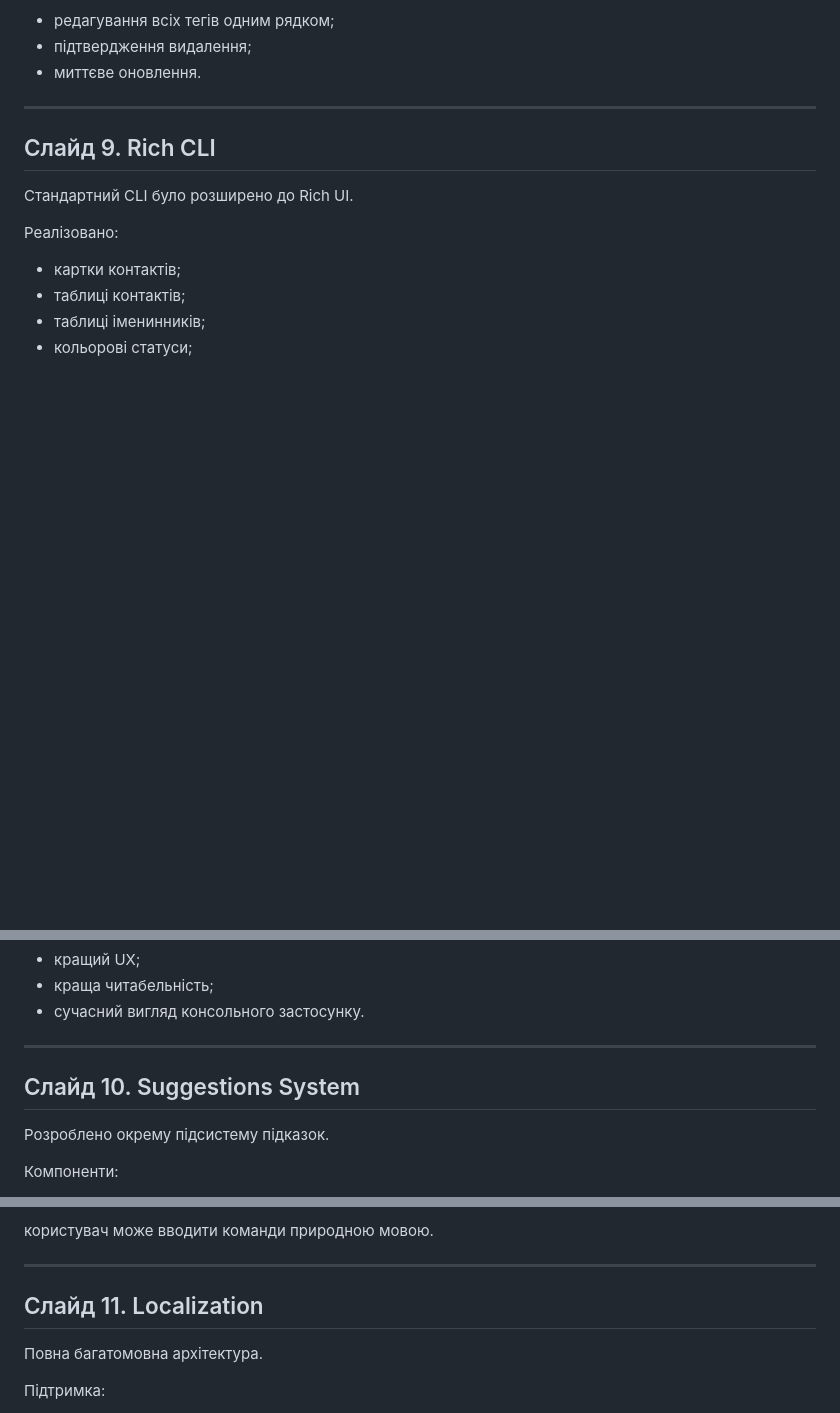
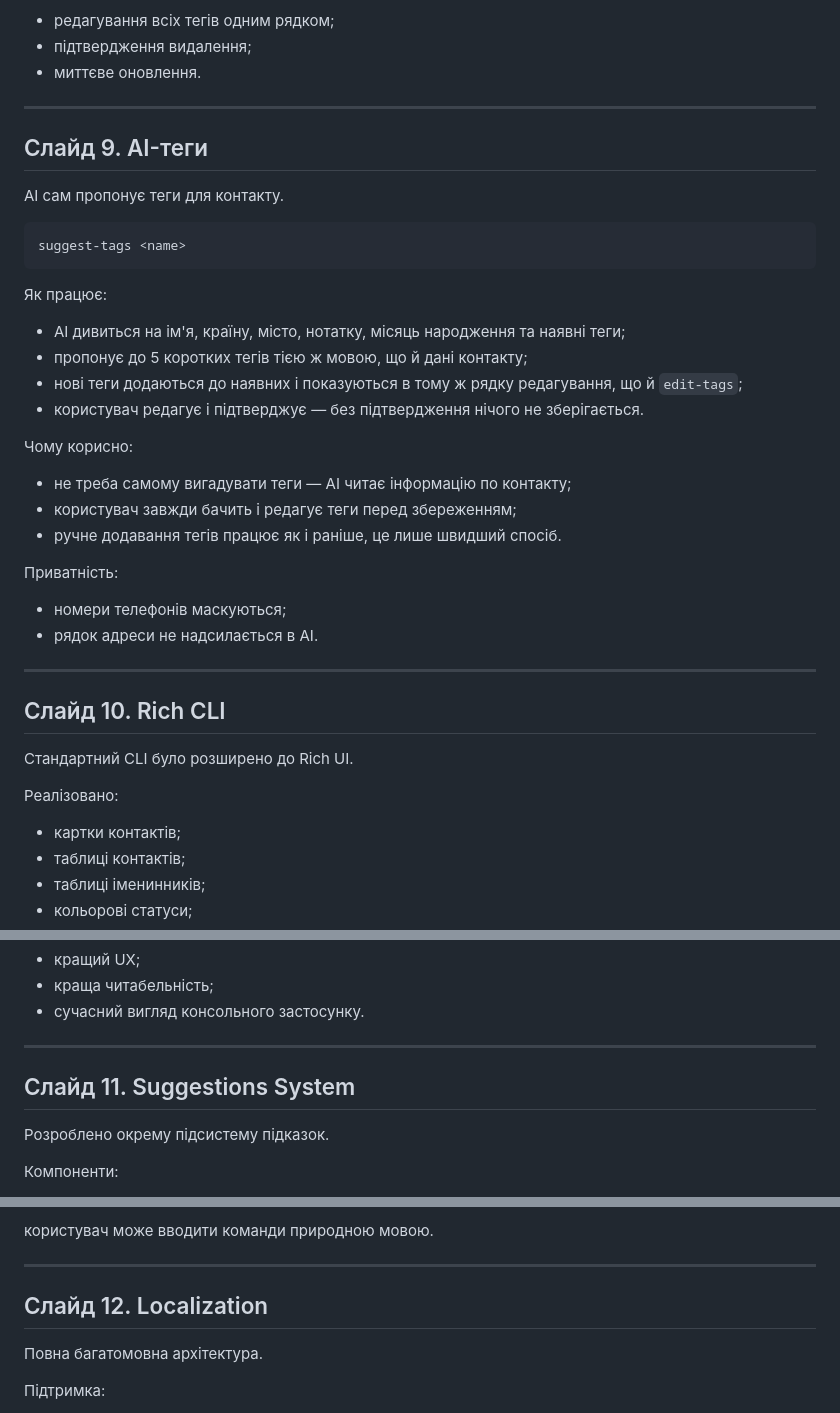
Before and after one commit to eugenzor/assistant-t800, a Markdown page: docs/notes.md, 3 parts joined by grey strips. Drawn GitHub-style; blank space fills up the shorter version.

````diff
--- a/docs/notes.md
+++ b/docs/notes.md
@@ -168,7 +168,35 @@ edit-tags <name>
 
 ---
 
-## Слайд 9. Rich CLI
+## Слайд 9. AI-теги
+
+AI сам пропонує теги для контакту.
+
+```text
+suggest-tags <name>
+```
+
+Як працює:
+
+* AI дивиться на ім'я, країну, місто, нотатку, місяць народження та наявні теги;
+* пропонує до 5 коротких тегів тією ж мовою, що й дані контакту;
+* нові теги додаються до наявних і показуються в тому ж рядку редагування, що й `edit-tags`;
+* користувач редагує і підтверджує — без підтвердження нічого не зберігається.
+
+Чому корисно:
+
+* не треба самому вигадувати теги — AI читає інформацію по контакту;
+* користувач завжди бачить і редагує теги перед збереженням;
+* ручне додавання тегів працює як і раніше, це лише швидший спосіб.
+
+Приватність:
+
+* номери телефонів маскуються;
+* рядок адреси не надсилається в AI.
+
+---
+
+## Слайд 10. Rich CLI
 
 Стандартний CLI було розширено до Rich UI.
 
@@ -189,7 +217,7 @@ edit-tags <name>
 
 ---
 
-## Слайд 10. Suggestions System
+## Слайд 11. Suggestions System
 
 Розроблено окрему підсистему підказок.
 
@@ -218,7 +246,7 @@ remove-phone Аліса
 
 ---
 
-## Слайд 11. Localization
+## Слайд 12. Localization
 
 Повна багатомовна архітектура.
 
````
Also changed, not shown: other parts of docs/notes.md (+6 -12 lines), README.md (+23 -0 lines).
